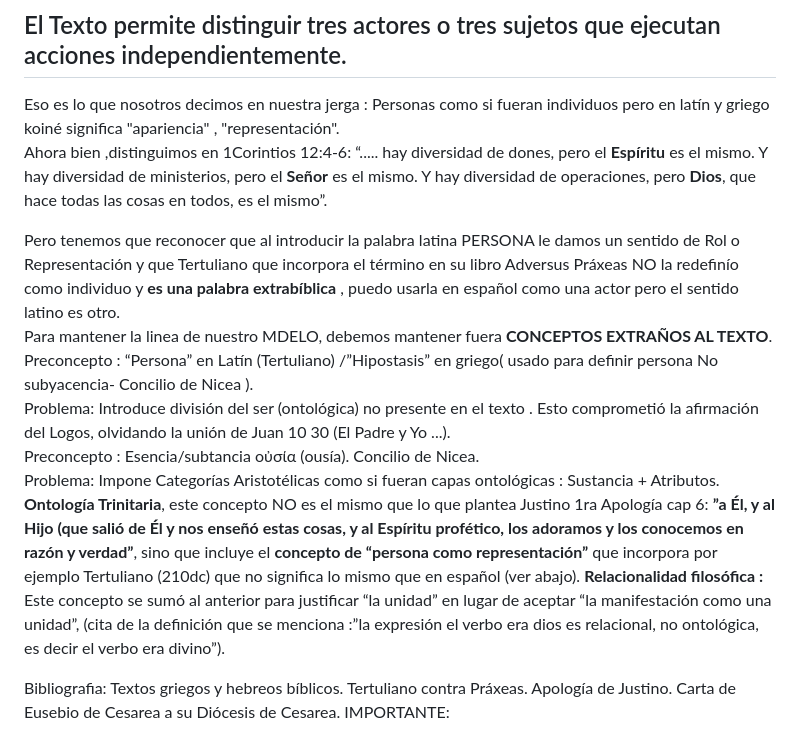
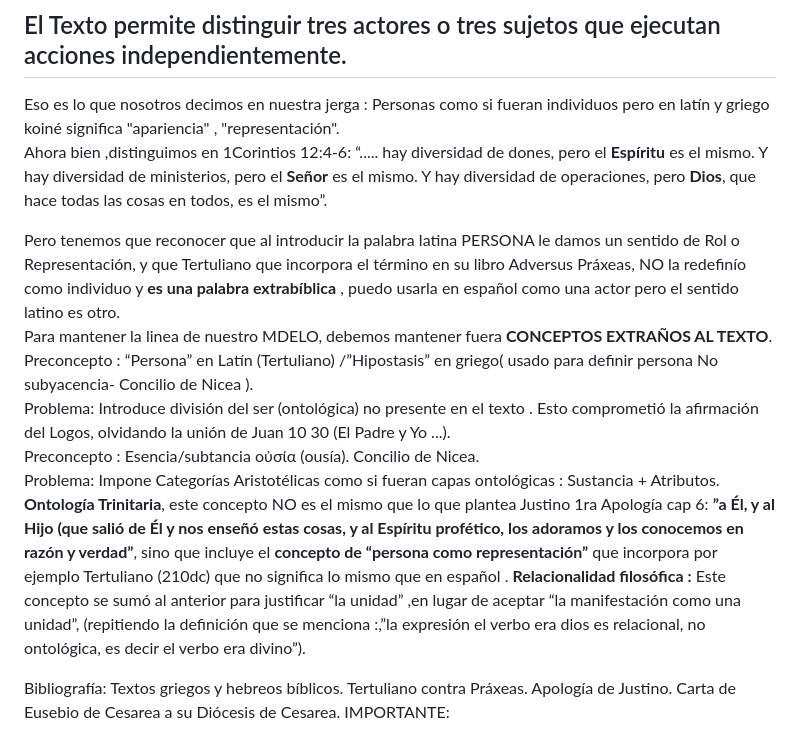
Before and after one commit to LaBibliaTeca/Documentos, a Markdown page: Juan1_1.md, the part around the change. GitHub-like rendering.

```diff
--- a/Juan1_1.md
+++ b/Juan1_1.md
@@ -87,17 +87,17 @@ La kabod (gloria) no es una parte de Dios, sino su impacto perceptible. El Logos
 Eso es lo que nosotros decimos en nuestra jerga : Personas como si fueran individuos pero en latín y griego koiné significa "apariencia" , "representación".
 Ahora bien ,distinguimos en  1Corintios 12:4-6: “.....  hay diversidad de dones, pero el **Espíritu** es el mismo. Y hay diversidad de ministerios, pero el **Señor** es el mismo. Y hay diversidad de operaciones, pero **Dios**, que hace todas las cosas en todos, es el mismo”.
 
-Pero tenemos que reconocer que al introducir la palabra latina PERSONA le damos un sentido de Rol o Representación y que Tertuliano que incorpora el término en su libro Adversus Práxeas NO la redefinío como individuo  y  **es una palabra extrabíblica** , puedo usarla en español como una actor pero el sentido latino es otro.
+Pero tenemos que reconocer que al introducir la palabra latina PERSONA le damos un sentido de Rol o Representación, y que Tertuliano que incorpora el término en su libro Adversus Práxeas, NO la redefinío como individuo  y  **es una palabra extrabíblica** , puedo usarla en español como una actor pero el sentido latino es otro.
 Para mantener la linea de nuestro MDELO, debemos mantener fuera **CONCEPTOS EXTRAÑOS AL TEXTO**.
 Preconcepto : “Persona” en Latín (Tertuliano) /”Hipostasis” en griego( usado para definir persona No subyacencia- Concilio de Nicea ).
 Problema:  Introduce división del ser (ontológica) no presente en el texto .
 Esto comprometió la afirmación del Logos, olvidando la unión de Juan 10 30 (El Padre y Yo ...).
 Preconcepto : Esencia/subtancia οὐσία (ousía). Concilio  de Nicea.
 Problema: Impone Categorías Aristotélicas como si fueran capas ontológicas : Sustancia + Atributos.
-**Ontología Trinitaria**, este concepto NO es el mismo que lo que plantea Justino 1ra Apología cap 6: **”a Él, y al Hijo (que salió de Él y nos enseñó estas cosas, y al Espíritu profético, los adoramos y los conocemos en razón y verdad”**, sino que incluye el **concepto de “persona como representación”** que incorpora por ejemplo Tertuliano (210dc) que no significa lo mismo que en español (ver abajo).
-**Relacionalidad filosófica :** Este concepto se sumó al anterior para justificar “la unidad” en lugar de aceptar “la manifestación como una unidad”, (cita de la definición que se menciona :”la expresión el verbo era dios es relacional, no ontológica, es decir el verbo era divino”).
+**Ontología Trinitaria**, este concepto NO es el mismo que lo que plantea Justino 1ra Apología cap 6: **”a Él, y al Hijo (que salió de Él y nos enseñó estas cosas, y al Espíritu profético, los adoramos y los conocemos en razón y verdad”**, sino que incluye el **concepto de “persona como representación”** que incorpora por ejemplo Tertuliano (210dc) que no significa lo mismo que en español .
+**Relacionalidad filosófica :** Este concepto se sumó al anterior para justificar “la unidad” ,en lugar de aceptar “la manifestación como una unidad”, (repitiendo la definición que se menciona :,”la expresión el verbo era dios es relacional, no ontológica, es decir el verbo era divino”).
 
-Bibliografia:
+Bibliografía:
 Textos griegos y hebreos bíblicos.
 Tertuliano contra Práxeas.
 Apología  de Justino.
```
